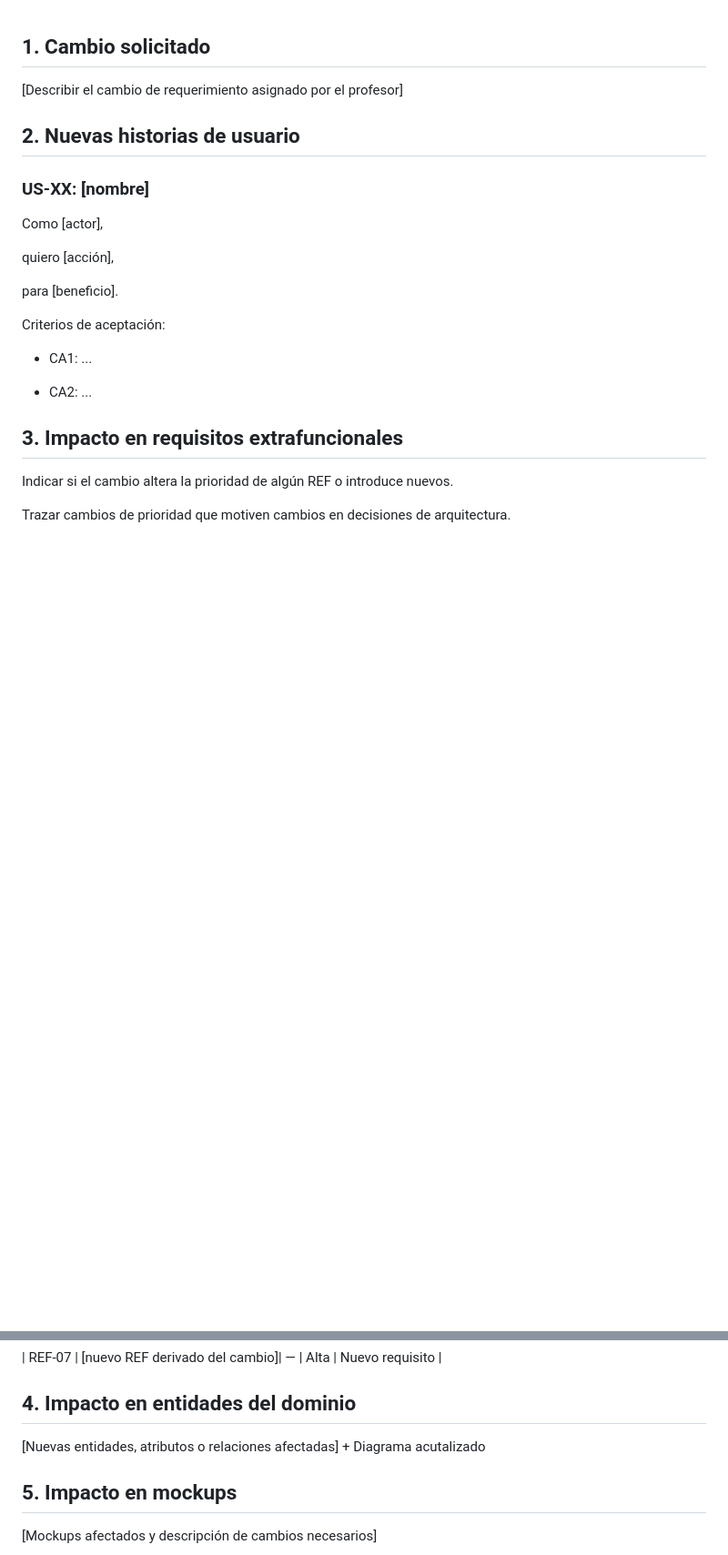
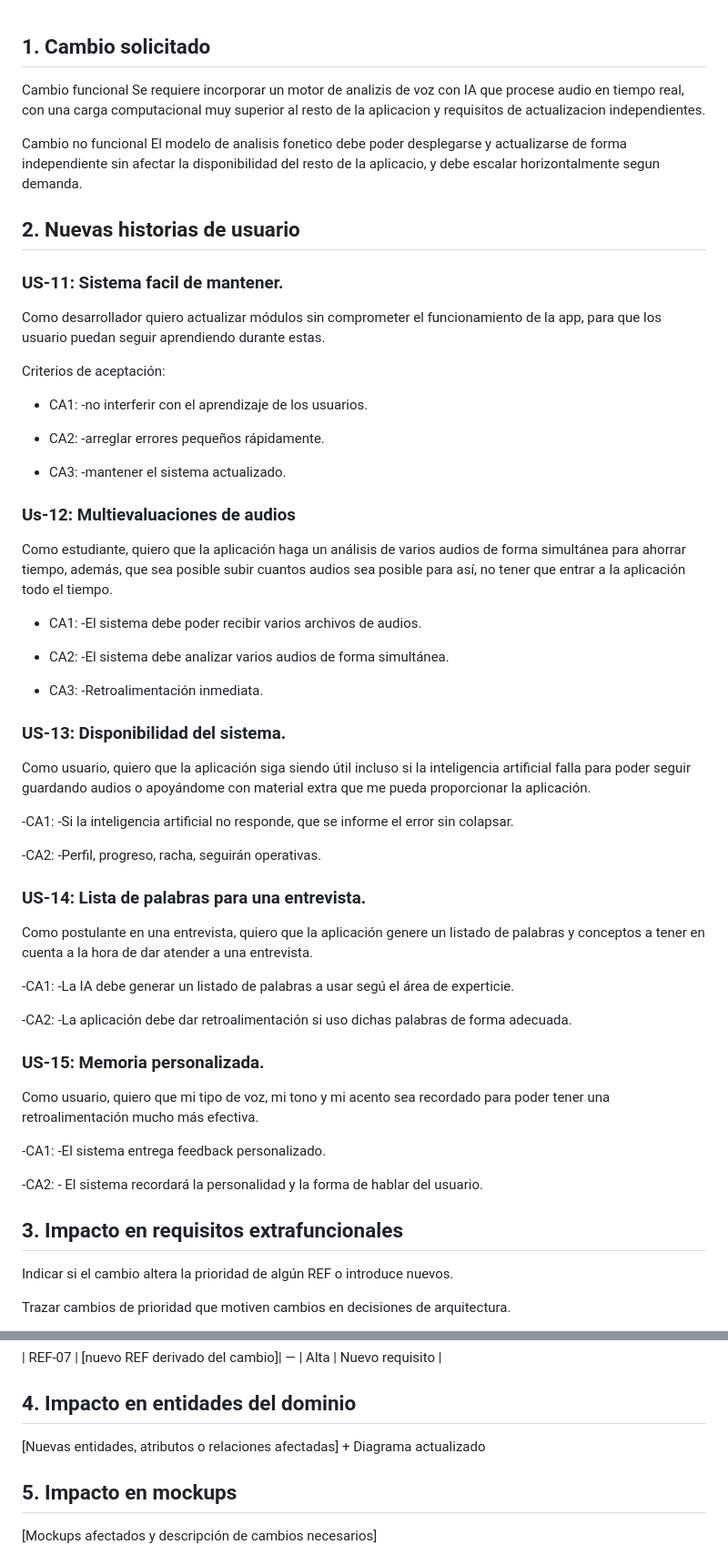
Before and after one commit to Eloratio/eloratio-Proyect, a Markdown page: impact_analysis.md, 2 parts joined by grey strips. Shown at 91% size. GitHub-like rendering; blank space fills up the shorter version.

```diff
--- a/impact_analysis.md
+++ b/impact_analysis.md
@@ -1,33 +1,59 @@
 ## 1. Cambio solicitado
 
-[Describir el cambio de requerimiento asignado por el profesor]
+Cambio funcional
+Se requiere incorporar un motor de analizis de voz con IA que procese audio en tiempo real, con una carga computacional muy superior al resto de la aplicacion y requisitos de actualizacion independientes.
 
-
+Cambio no funcional
+El modelo de analisis fonetico debe poder desplegarse y actualizarse de forma independiente sin afectar la disponibilidad del resto de la aplicacio, y debe escalar horizontalmente segun demanda.
 
 ## 2. Nuevas historias de usuario
 
+### US-11: Sistema facil de mantener.
 
-
-### US-XX: [nombre]
-
-Como [actor],
-
-quiero [acción],
-
-para [beneficio].
-
-
+Como desarrollador quiero actualizar módulos sin comprometer el funcionamiento de la app, para que los usuario puedan seguir aprendiendo durante estas.
 
 Criterios de aceptación:
 
-- CA1: ...
+- CA1: -no interferir con el aprendizaje de los usuarios.
 
-- CA2: ...
+- CA2: -arreglar errores pequeños rápidamente.
 
+- CA3: -mantener el sistema actualizado.
 
+### Us-12: Multievaluaciones de audios
 
+Como estudiante, quiero que la aplicación haga un análisis de varios audios de forma simultánea para ahorrar tiempo, además, que sea posible subir cuantos audios sea posible para así, no tener que entrar a la aplicación todo el tiempo.
+
+- CA1: -El sistema debe poder recibir varios archivos de audios.
+
+- CA2: -El sistema debe analizar varios audios de forma simultánea.
+
+- CA3: -Retroalimentación inmediata.
+
+### US-13: Disponibilidad del sistema.
+
+Como usuario, quiero que la aplicación siga siendo útil incluso si la inteligencia artificial falla para poder seguir guardando audios o apoyándome con material extra que me pueda proporcionar la aplicación.
+
+-CA1: -Si la inteligencia artificial no responde, que se informe el error sin colapsar.
+
+-CA2: -Perfil, progreso, racha, seguirán operativas.
+
+### US-14: Lista de palabras para una entrevista.
+
+Como postulante en una entrevista, quiero que la aplicación genere un listado de palabras y conceptos a tener en cuenta a la hora de dar atender a una entrevista.
+
+-CA1: -La IA debe generar un listado de palabras a usar segú el área de experticie.
+
+-CA2: -La aplicación debe dar retroalimentación si uso dichas palabras de forma adecuada.
+
+### US-15: Memoria personalizada.
+
+Como usuario, quiero que mi tipo de voz, mi tono y mi acento sea recordado para poder tener una retroalimentación mucho más efectiva.
+
+-CA1: -El sistema entrega feedback personalizado.
+
+-CA2: - El sistema recordará la personalidad y la forma de hablar del usuario.
 ## 3. Impacto en requisitos extrafuncionales
-
 
 
 Indicar si el cambio altera la prioridad de algún REF o introduce nuevos.
@@ -50,7 +76,7 @@ Trazar cambios de prioridad que motiven cambios en decisiones de arquitectura.
 
 ## 4. Impacto en entidades del dominio
 
-[Nuevas entidades, atributos o relaciones afectadas] + Diagrama acutalizado
+[Nuevas entidades, atributos o relaciones afectadas] + Diagrama actualizado
 
 
 
```
